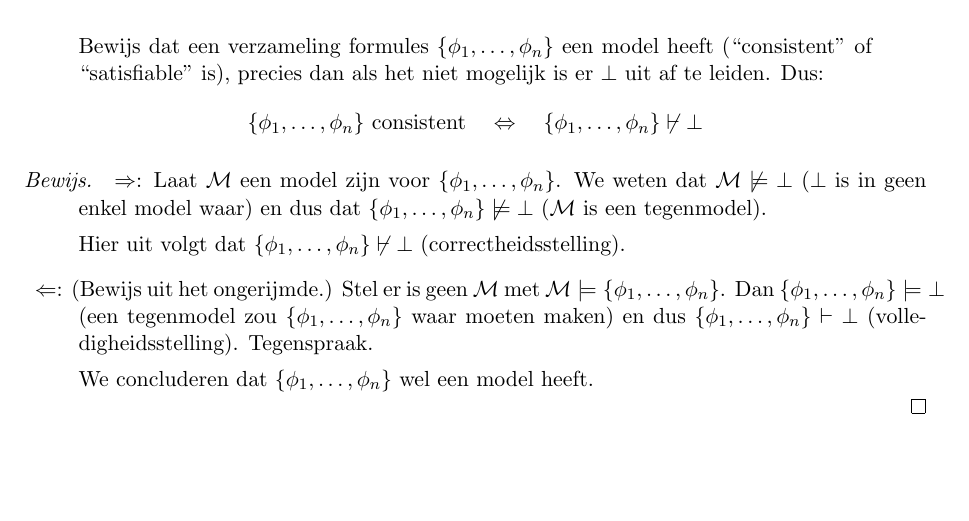
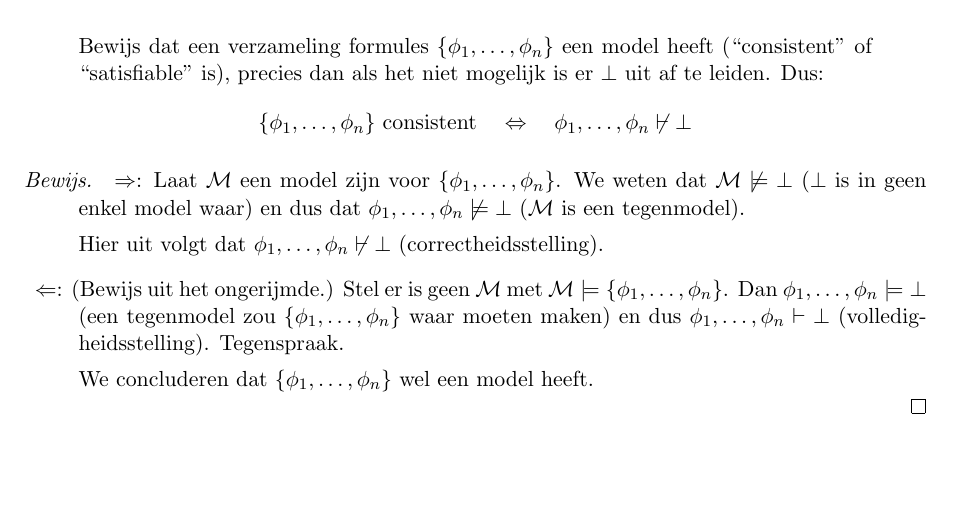
Before and after one commit to martijnvermaat/documents, a LaTeX document (vu/inleiding-logica/uitwerking-pred-volledigheid.tex): part of the page, cut so that both start at the same text. Compiled offline with pdfLaTeX.

Commit message:
Fix: deduction and models signs work on a number of formulas on the left, not on a set of formulas.

```diff
--- a/vu/inleiding-logica/uitwerking-pred-volledigheid.tex
+++ b/vu/inleiding-logica/uitwerking-pred-volledigheid.tex
@@ -36,17 +36,17 @@
 \item{$\Rightarrow$:} Laat $\mathcal{M}$ een model zijn voor
 $\{\phi_{1}, \ldots, \phi_{n}\}$. We weten dat $\mathcal{M} \not \models \bot$
 ($\bot$ is in geen enkel model waar) en dus dat
-$\{\phi_{1}, \ldots, \phi_{n}\} \not \models \bot$ ($\mathcal{M}$ is een
+$\phi_{1}, \ldots, \phi_{n} \not \models \bot$ ($\mathcal{M}$ is een
 tegenmodel).
 
 Hier uit volgt dat
-$\{\phi_{1}, \ldots, \phi_{n}\} \not \vdash \bot$ (correctheidsstelling).
+$\phi_{1}, \ldots, \phi_{n} \not \vdash \bot$ (correctheidsstelling).
 
 \item{$\Leftarrow$:} (Bewijs uit het ongerijmde.) Stel er is geen $\mathcal{M}$
 met $\mathcal{M} \models \{\phi_{1}, \ldots, \phi_{n}\}$. Dan
-\mbox{$\{\phi_{1}, \ldots, \phi_{n}\} \models \bot$} (een tegenmodel zou
+\mbox{$\phi_{1}, \ldots, \phi_{n} \models \bot$} (een tegenmodel zou
 $\{\phi_{1}, \ldots, \phi_{n}\}$ waar moeten maken) en dus
-$\{\phi_{1}, \ldots, \phi_{n}\} \vdash \bot$ (volledigheidsstelling).
+$\phi_{1}, \ldots, \phi_{n} \vdash \bot$ (volledigheidsstelling).
 Tegenspraak.
 
 We concluderen dat $\{\phi_{1}, \ldots, \phi_{n}\}$ wel een model heeft.
```
Also changed, not shown: vu/inleiding-logica/uitwerking-pred-volledigheid.tex (2 more changed lines).
